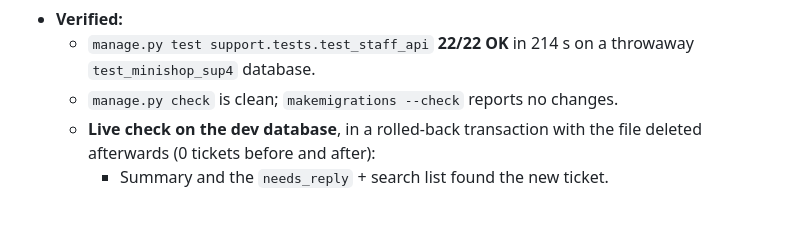
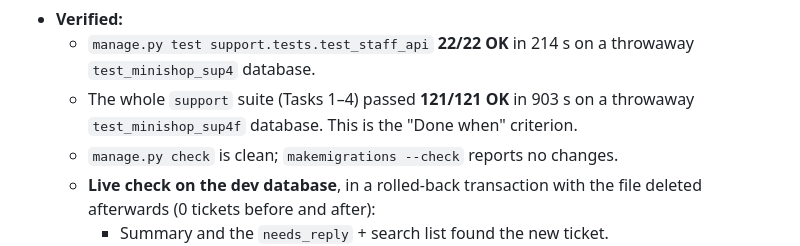
Before and after one commit to RoknuzzamanRokon/ecom-mini-shop, a Markdown page: docs/SUPPORT_SYSTEM.md, the part around the change. Rendered like a GitHub page; blank space fills up the shorter version.

Commit message:
docs(support): record the full support suite run for Task 4
Co-Authored-By: Claude Opus 5.5 (1M context) <noreply@anthropic.com>

```diff
--- a/docs/SUPPORT_SYSTEM.md
+++ b/docs/SUPPORT_SYSTEM.md
@@ -774,6 +774,8 @@ the API yet.
 - **Verified:**
   - `manage.py test support.tests.test_staff_api` **22/22 OK** in 214 s on a throwaway
     `test_minishop_sup4` database.
+  - The whole `support` suite (Tasks 1–4) passed **121/121 OK** in 903 s on a
+    throwaway `test_minishop_sup4f` database. This is the "Done when" criterion.
   - `manage.py check` is clean; `makemigrations --check` reports no changes.
   - **Live check on the dev database**, in a rolled-back transaction with the file
     deleted afterwards (0 tickets before and after):
```
